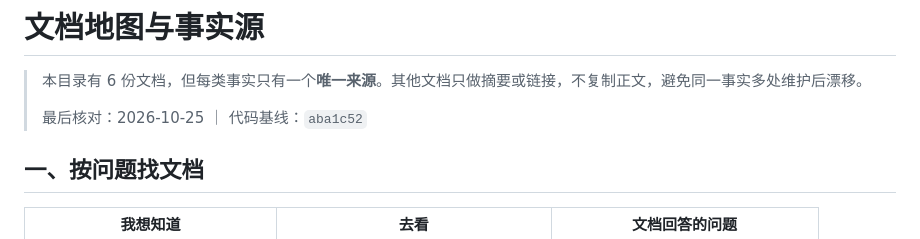
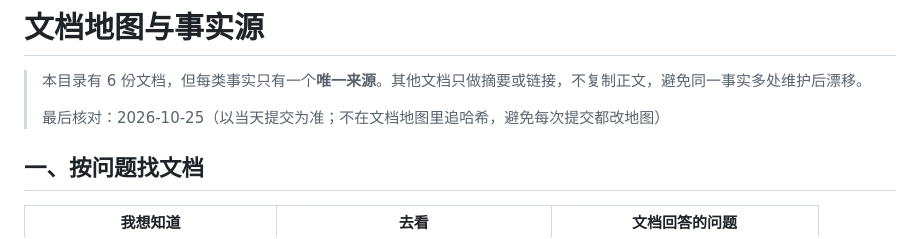
Before and after one commit to TSMczj/RAG_konwledge_base_system, a Markdown page: docs/README.md, the part around the change. GitHub-like rendering.

Commit message:
docs: 文档地图以日期为核对基线

```diff
--- a/docs/README.md
+++ b/docs/README.md
@@ -2,7 +2,7 @@
 
 > 本目录有 6 份文档，但每类事实只有一个**唯一来源**。其他文档只做摘要或链接，不复制正文，避免同一事实多处维护后漂移。
 >
-> 最后核对：2026-10-25 ｜ 代码基线：`aba1c52`
+> 最后核对：2026-10-25（以当天提交为准；不在文档地图里追哈希，避免每次提交都改地图）
 
 ## 一、按问题找文档
 
```
